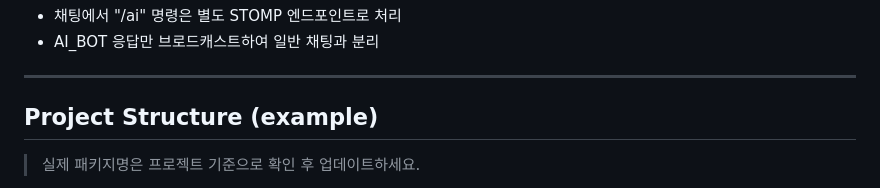
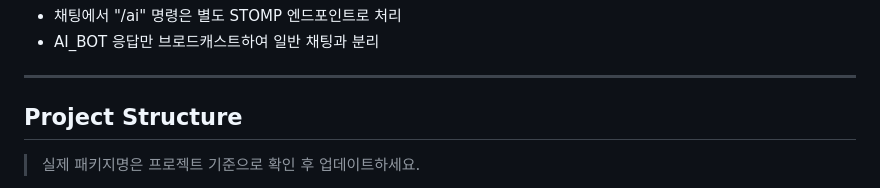
Before and after one commit to bluewlsghks/messenger, a Markdown page: README.md, the part around the change. Drawn GitHub-style.

```diff
--- a/README.md
+++ b/README.md
@@ -36,7 +36,7 @@ WebSocket(STOMP) 실시간 채팅과 MongoDB 저장, JWT 인증을 바탕으로
 
 ---
 
-## Project Structure (example)
+## Project Structure
 
 > 실제 패키지명은 프로젝트 기준으로 확인 후 업데이트하세요.
 
```
